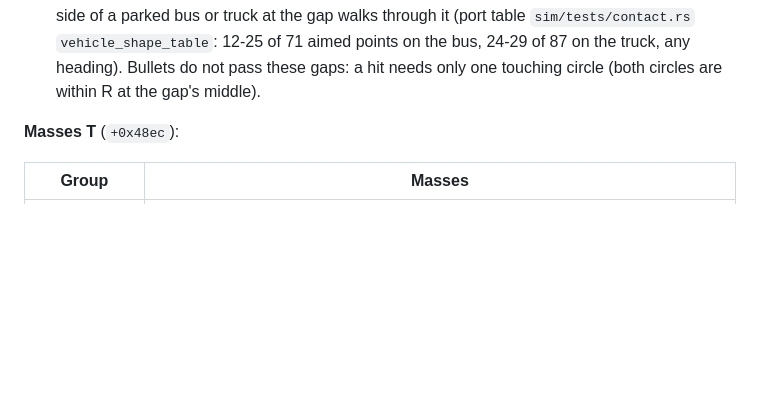
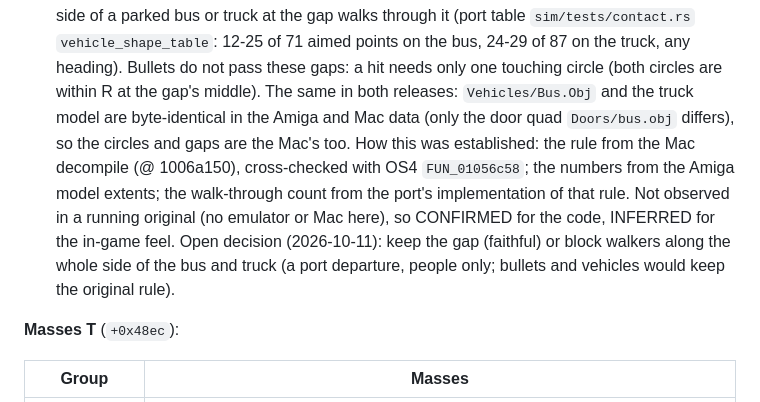
Before and after one commit to btpf/re-payback, a Markdown page: docs/re/combat_police.md, the part around the change. Drawn GitHub-style; blank space fills up the shorter version.

```diff
--- a/docs/re/combat_police.md
+++ b/docs/re/combat_police.md
@@ -1075,6 +1075,14 @@ OS4 `FUN_01046778`; `RemoveAllCollideObj` OS4 `FUN_01047848`):
   it (port table `sim/tests/contact.rs` `vehicle_shape_table`: 12-25 of 71 aimed points on the
   bus, 24-29 of 87 on the truck, any heading). Bullets do not pass these gaps: a hit needs only
   one touching circle (both circles are within R at the gap's middle).
+  The same in both releases: `Vehicles/Bus.Obj` and the truck model are byte-identical in the
+  Amiga and Mac data (only the door quad `Doors/bus.obj` differs), so the circles and gaps are
+  the Mac's too. How this was established: the rule from the Mac decompile (@ 1006a150),
+  cross-checked with OS4 `FUN_01056c58`; the numbers from the Amiga model extents; the walk-through
+  count from the port's implementation of that rule. Not observed in a running original (no
+  emulator or Mac here), so CONFIRMED for the code, INFERRED for the in-game feel. Open decision
+  (2026-10-11): keep the gap (faithful) or block walkers along the whole side of the bus and truck
+  (a port departure, people only; bullets and vehicles would keep the original rule).
 
 **Masses T** (`+0x48ec`):
 
```
Also changed, not shown: docs/re/rendering.md (+5 -1 lines).
